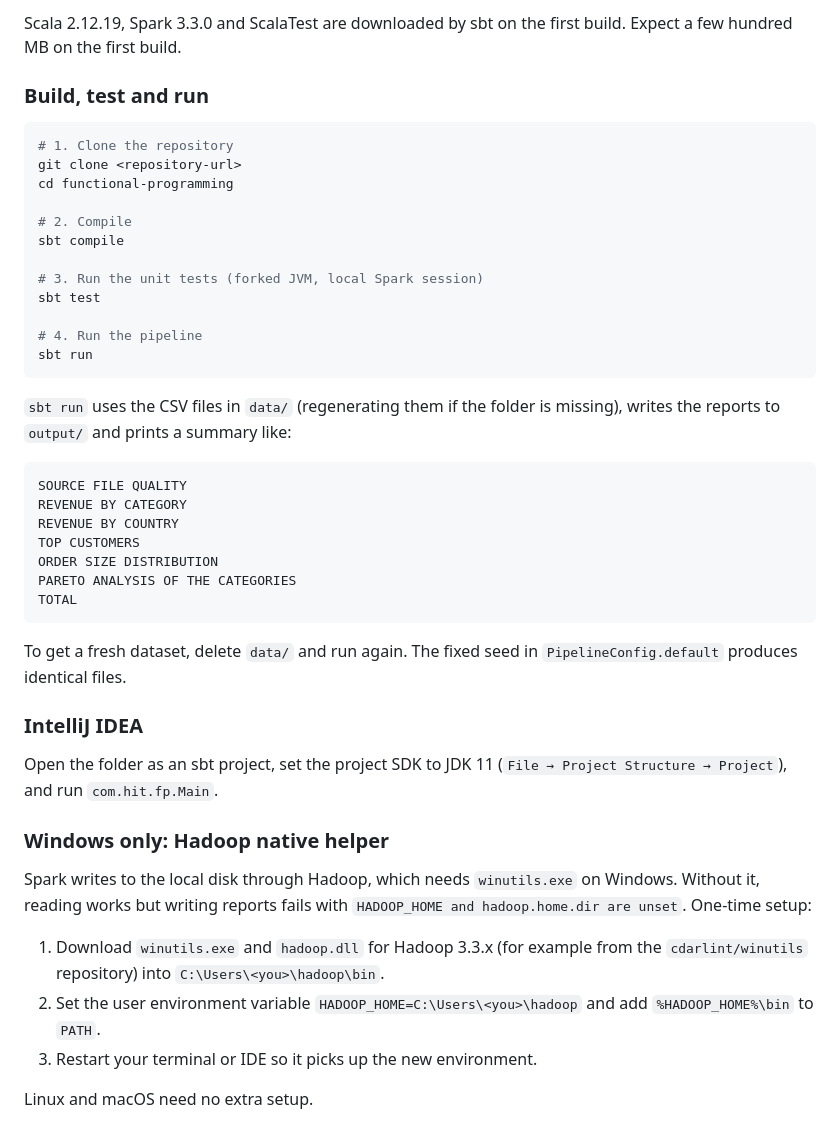
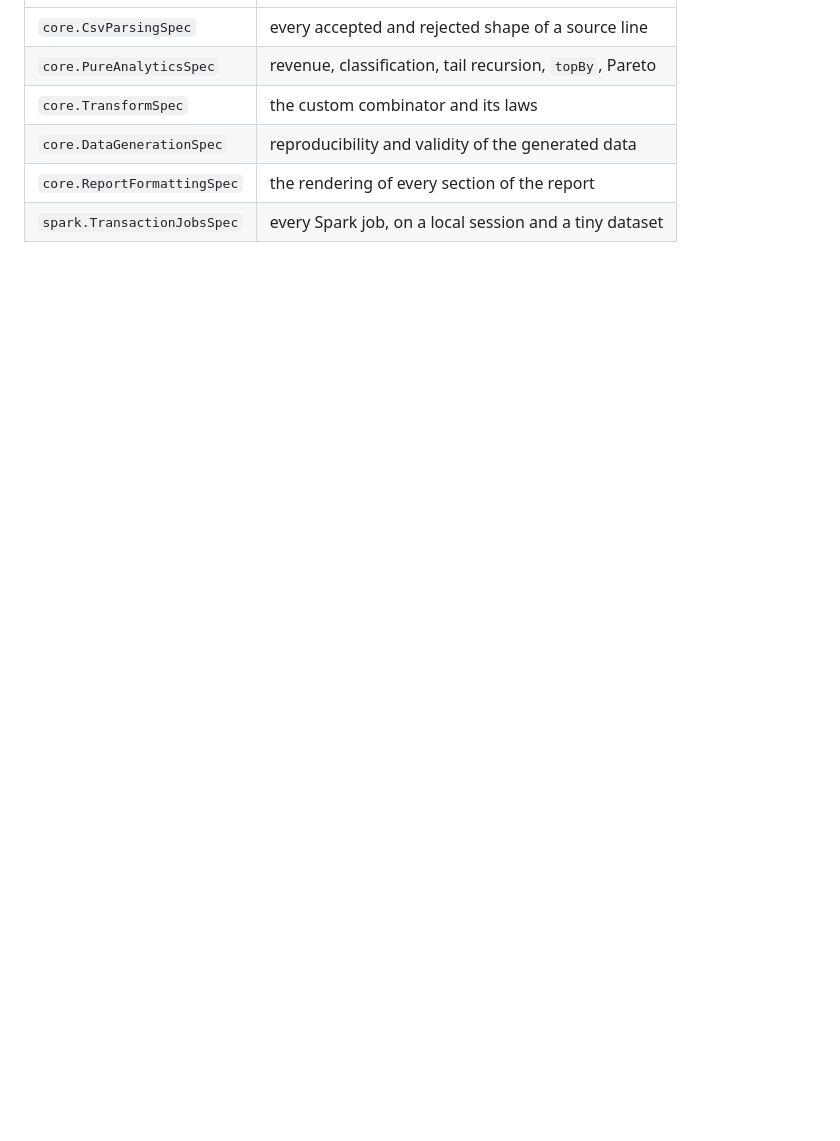
Before and after one commit to danelbaz2/functional-programming, a Markdown page: README.md, the part around one of its changes. Drawn GitHub-style; blank space fills up the shorter version.

Commit message:
Revert "docs(repo): refactor README with technical highlights and architecture"
This reverts commit f2848036ae31e4702568ab43bc677f3f8cca02d0.

````diff
--- a/README.md
+++ b/README.md
@@ -159,54 +135,6 @@ pure function from `core`.
-Scala 2.12.19, Spark 3.3.0 and ScalaTest are downloaded by sbt on the first
-build. Expect a few hundred MB on the first build.
-
-### Build, test and run
-
-```bash
-# 1. Clone the repository
-git clone <repository-url>
-cd functional-programming
-
-# 2. Compile
-sbt compile
-
-# 3. Run the unit tests (forked JVM, local Spark session)
-sbt test
-
-# 4. Run the pipeline
-sbt run
-```
-
-`sbt run` uses the CSV files in `data/` (regenerating them if the folder is
-missing), writes the reports to `output/` and prints a summary like:
-
-```
-SOURCE FILE QUALITY
-REVENUE BY CATEGORY
-REVENUE BY COUNTRY
-TOP CUSTOMERS
-ORDER SIZE DISTRIBUTION
-PARETO ANALYSIS OF THE CATEGORIES
-TOTAL
-```
-
-To get a fresh dataset, delete `data/` and run again. The fixed seed in
-`PipelineConfig.default` produces identical files.
-
-### IntelliJ IDEA
-
-Open the folder as an sbt project, set the project SDK to JDK 11
-(`File → Project Structure → Project`), and run `com.hit.fp.Main`.
-
-### Windows only: Hadoop native helper
-
-Spark writes to the local disk through Hadoop, which needs `winutils.exe` on
-Windows. Without it, reading works but writing reports fails with
-`HADOOP_HOME and hadoop.home.dir are unset`. One-time setup:
-
-1. Download `winutils.exe` and `hadoop.dll` for Hadoop 3.3.x (for example
-   from the `cdarlint/winutils` repository) into `C:\Users\<you>\hadoop\bin`.
-2. Set the user environment variable `HADOOP_HOME=C:\Users\<you>\hadoop` and
-   add `%HADOOP_HOME%\bin` to `PATH`.
-3. Restart your terminal or IDE so it picks up the new environment.
-
-Linux and macOS need no extra setup.
+| `core.CsvParsingSpec` | every accepted and rejected shape of a source line |
+| `core.PureAnalyticsSpec` | revenue, classification, tail recursion, `topBy`, Pareto |
+| `core.TransformSpec` | the custom combinator and its laws |
+| `core.DataGenerationSpec` | reproducibility and validity of the generated data |
+| `core.ReportFormattingSpec` | the rendering of every section of the report |
+| `spark.TransactionJobsSpec` | every Spark job, on a local session and a tiny dataset |
````
Also changed, not shown: other parts of README.md (+107 -131 lines).
